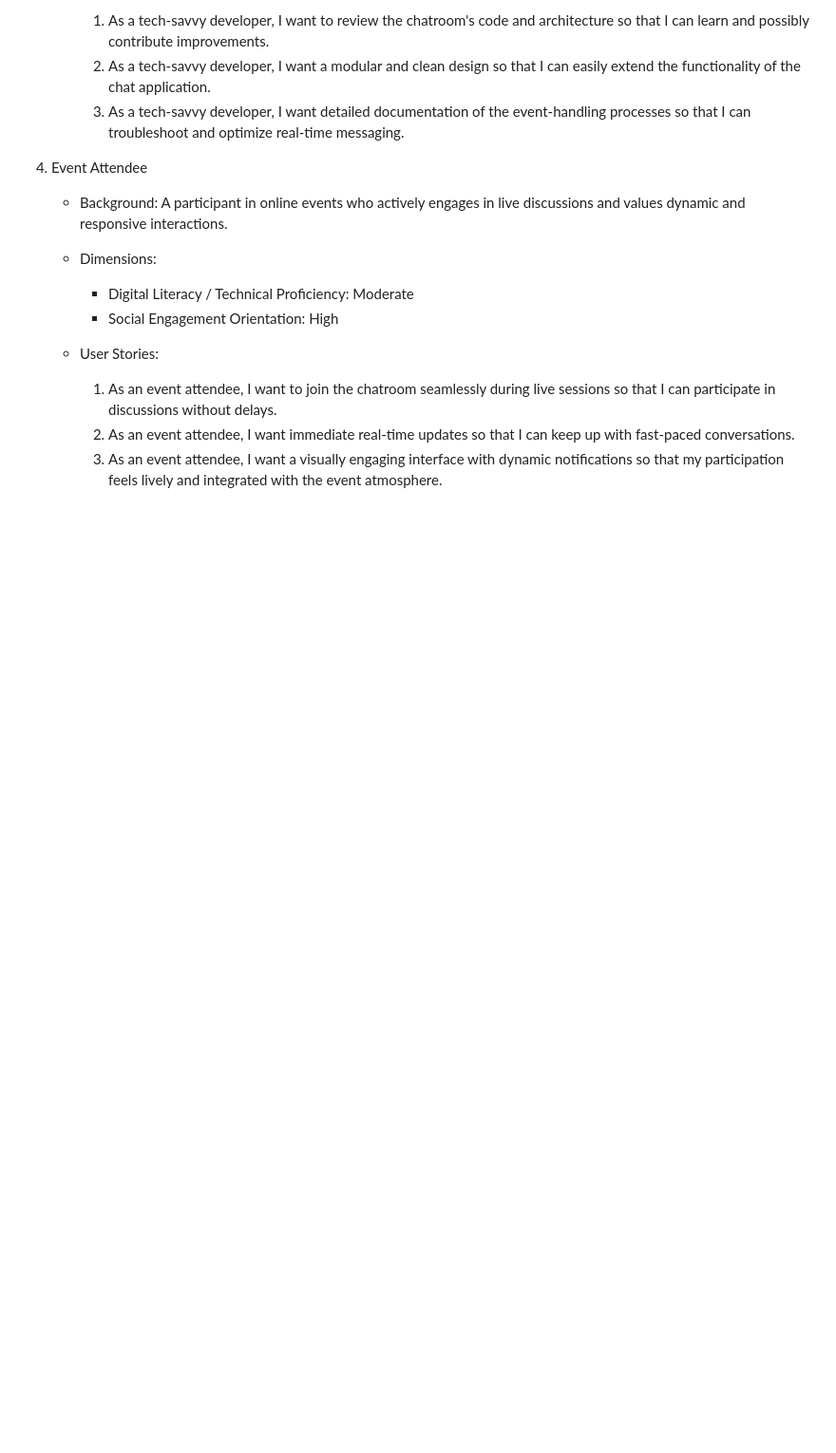
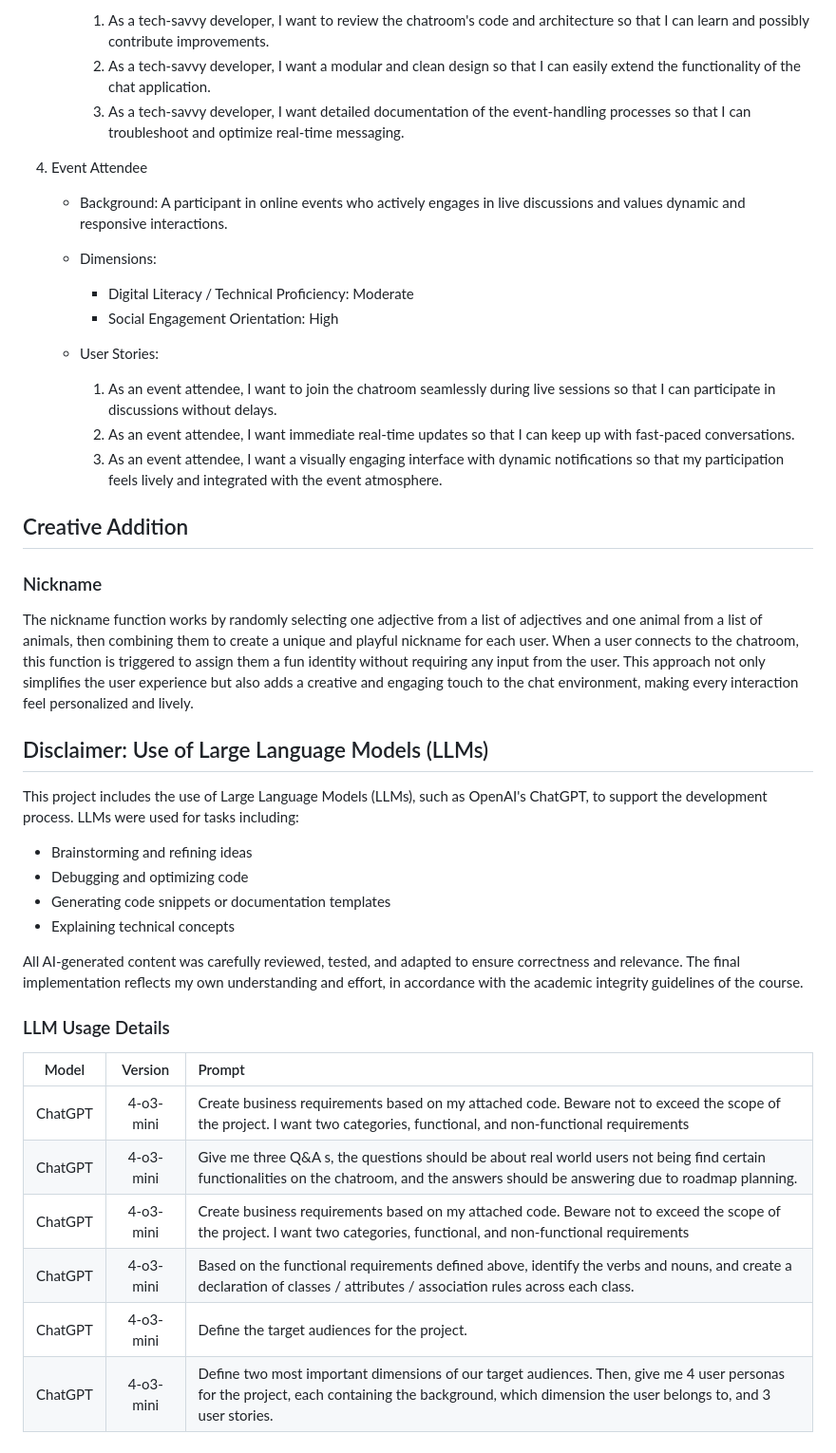
Before and after one commit to LuoZihYuan/ClassChat-SSR, a Markdown page: README.md, the part around the change. Shown at 95% size. GitHub-like rendering; blank space fills up the shorter version.

Commit message:
:memo: doc(README): add creative addition, llm usage disclaimer

```diff
--- a/README.md
+++ b/README.md
@@ -129,3 +129,29 @@ ClassChat is a real-time web-based chatroom designed to facilitate communication
         1. As an event attendee, I want to join the chatroom seamlessly during live sessions so that I can participate in discussions without delays.
         2. As an event attendee, I want immediate real-time updates so that I can keep up with fast-paced conversations.
         3. As an event attendee, I want a visually engaging interface with dynamic notifications so that my participation feels lively and integrated with the event atmosphere.
+
+## Creative Addition
+### Nickname
+
+The nickname function works by randomly selecting one adjective from a list of adjectives and one animal from a list of animals, then combining them to create a unique and playful nickname for each user. When a user connects to the chatroom, this function is triggered to assign them a fun identity without requiring any input from the user. This approach not only simplifies the user experience but also adds a creative and engaging touch to the chat environment, making every interaction feel personalized and lively.
+
+## Disclaimer: Use of Large Language Models (LLMs)
+This project includes the use of Large Language Models (LLMs), such as OpenAI's ChatGPT, to support the development process. LLMs were used for tasks including:
+
+- Brainstorming and refining ideas
+- Debugging and optimizing code
+- Generating code snippets or documentation templates
+- Explaining technical concepts
+
+All AI-generated content was carefully reviewed, tested, and adapted to ensure correctness and relevance. The final implementation reflects my own understanding and effort, in accordance with the academic integrity guidelines of the course.
+
+### LLM Usage Details
+
+|  Model  | Version | Prompt |
+| :-----: | :-----: | :----- |
+| ChatGPT | 4-o3-mini | Create business requirements based on my attached code. Beware not to exceed the scope of the project. I want two categories, functional, and non-functional requirements |
+| ChatGPT | 4-o3-mini | Give me three Q&A s, the questions should be about real world users not being find certain functionalities on the chatroom, and the answers should be answering due to roadmap planning. |
+| ChatGPT | 4-o3-mini | Create business requirements based on my attached code. Beware not to exceed the scope of the project. I want two categories, functional, and non-functional requirements |
+| ChatGPT | 4-o3-mini | Based on the functional requirements defined above, identify the verbs and nouns, and create a declaration of classes / attributes / association rules across each class. |
+| ChatGPT | 4-o3-mini | Define the target audiences for the project. |
+| ChatGPT | 4-o3-mini | Define two most important dimensions of our target audiences. Then, give me 4 user personas for the project, each containing the background, which dimension the user belongs to, and 3 user stories. |
```
